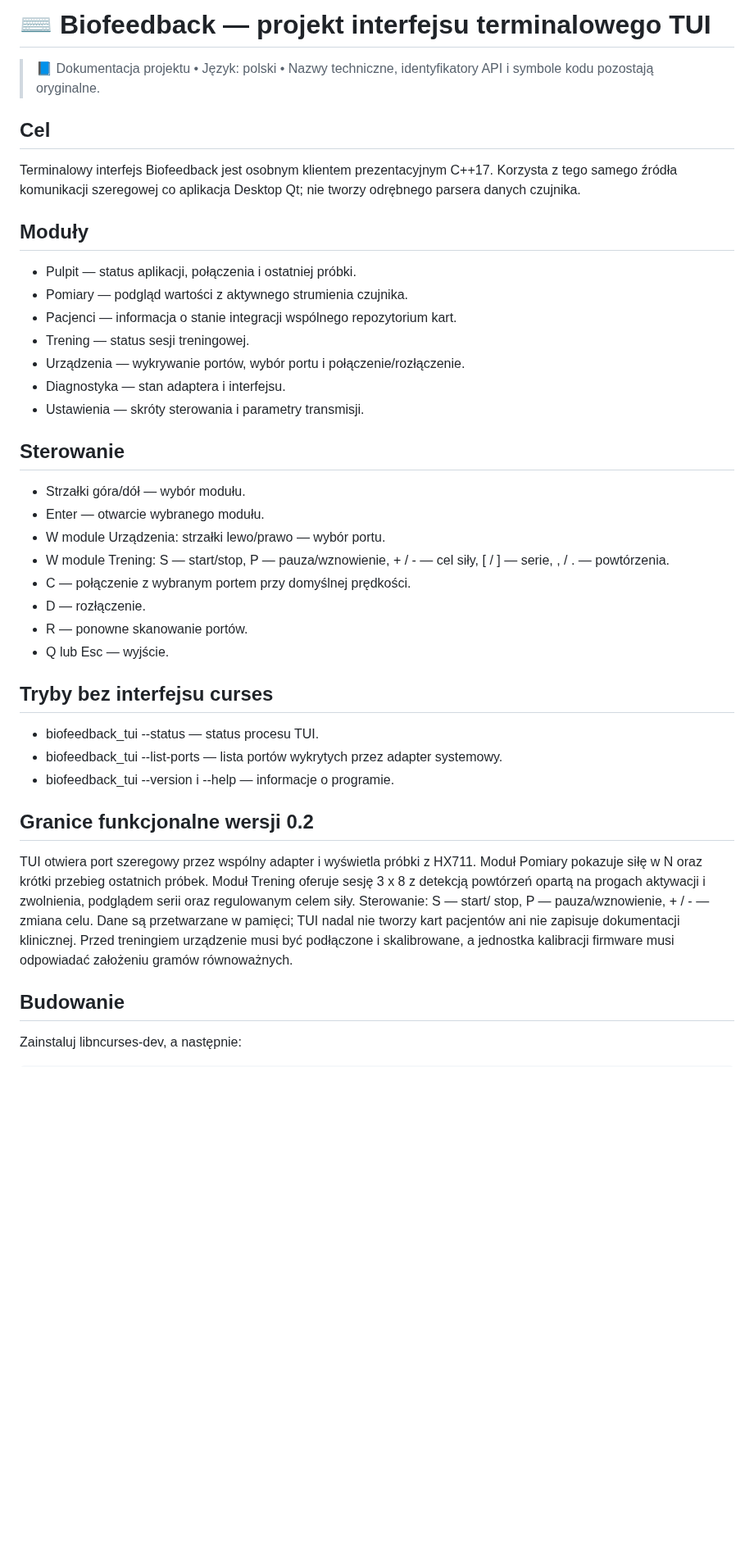
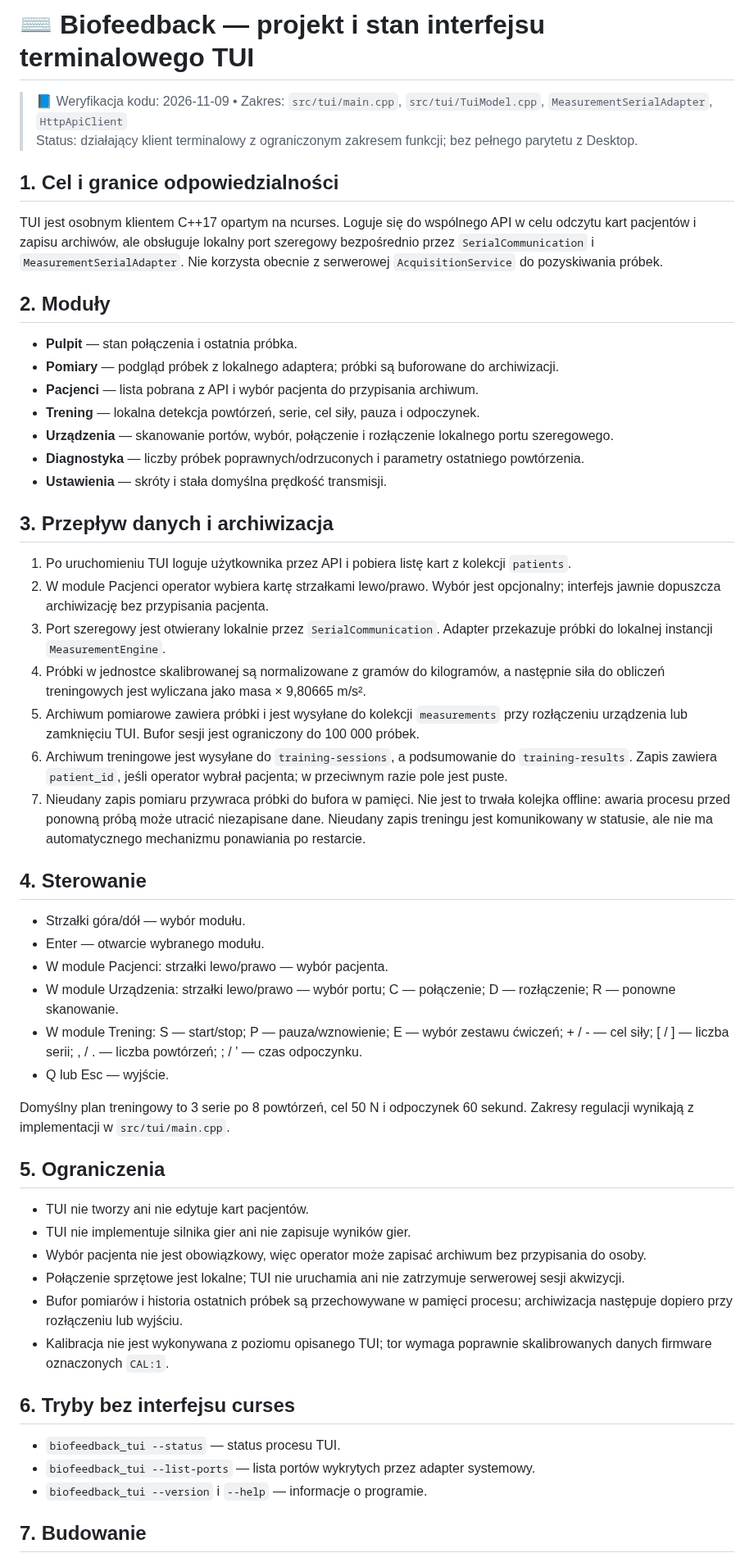
Before and after one commit to bartoszruta26-droid/biofeedback, a Markdown page: docs/TUI_DESIGN.md, the part around one of its changes. Shown at 82% size. GitHub-like rendering; blank space fills up the shorter version.

Commit message:
docs: align TUI, measurement and architecture docs with main code

```diff
--- a/docs/TUI_DESIGN.md
+++ b/docs/TUI_DESIGN.md
@@ -1,52 +1,57 @@
-# ⌨️ Biofeedback — projekt interfejsu terminalowego TUI
+# ⌨️ Biofeedback — projekt i stan interfejsu terminalowego TUI
 
-> 📘 Dokumentacja projektu • Język: polski • Nazwy techniczne, identyfikatory API i symbole kodu pozostają oryginalne.
+> 📘 Weryfikacja kodu: 2026-11-09 • Zakres: `src/tui/main.cpp`, `src/tui/TuiModel.cpp`, `MeasurementSerialAdapter`, `HttpApiClient`
+> Status: działający klient terminalowy z ograniczonym zakresem funkcji; bez pełnego parytetu z Desktop.
 
-## Cel
+## 1. Cel i granice odpowiedzialności
 
-Terminalowy interfejs Biofeedback jest osobnym klientem prezentacyjnym C++17.
-Korzysta z tego samego źródła komunikacji szeregowej co aplikacja Desktop Qt;
-nie tworzy odrębnego parsera danych czujnika.
+TUI jest osobnym klientem C++17 opartym na ncurses. Loguje się do wspólnego API w celu odczytu kart pacjentów i zapisu archiwów, ale obsługuje lokalny port szeregowy bezpośrednio przez `SerialCommunication` i `MeasurementSerialAdapter`. Nie korzysta obecnie z serwerowej `AcquisitionService` do pozyskiwania próbek.
 
-## Moduły
+## 2. Moduły
 
-- Pulpit — status aplikacji, połączenia i ostatniej próbki.
-- Pomiary — podgląd wartości z aktywnego strumienia czujnika.
-- Pacjenci — informacja o stanie integracji wspólnego repozytorium kart.
-- Trening — status sesji treningowej.
-- Urządzenia — wykrywanie portów, wybór portu i połączenie/rozłączenie.
-- Diagnostyka — stan adaptera i interfejsu.
-- Ustawienia — skróty sterowania i parametry transmisji.
+- **Pulpit** — stan połączenia i ostatnia próbka.
+- **Pomiary** — podgląd próbek z lokalnego adaptera; próbki są buforowane do archiwizacji.
+- **Pacjenci** — lista pobrana z API i wybór pacjenta do przypisania archiwum.
+- **Trening** — lokalna detekcja powtórzeń, serie, cel siły, pauza i odpoczynek.
+- **Urządzenia** — skanowanie portów, wybór, połączenie i rozłączenie lokalnego portu szeregowego.
+- **Diagnostyka** — liczby próbek poprawnych/odrzuconych i parametry ostatniego powtórzenia.
+- **Ustawienia** — skróty i stała domyślna prędkość transmisji.
 
-## Sterowanie
+## 3. Przepływ danych i archiwizacja
+
+1. Po uruchomieniu TUI loguje użytkownika przez API i pobiera listę kart z kolekcji `patients`.
+2. W module Pacjenci operator wybiera kartę strzałkami lewo/prawo. Wybór jest opcjonalny; interfejs jawnie dopuszcza archiwizację bez przypisania pacjenta.
+3. Port szeregowy jest otwierany lokalnie przez `SerialCommunication`. Adapter przekazuje próbki do lokalnej instancji `MeasurementEngine`.
+4. Próbki w jednostce skalibrowanej są normalizowane z gramów do kilogramów, a następnie siła do obliczeń treningowych jest wyliczana jako masa × 9,80665 m/s².
+5. Archiwum pomiarowe zawiera próbki i jest wysyłane do kolekcji `measurements` przy rozłączeniu urządzenia lub zamknięciu TUI. Bufor sesji jest ograniczony do 100 000 próbek.
+6. Archiwum treningowe jest wysyłane do `training-sessions`, a podsumowanie do `training-results`. Zapis zawiera `patient_id`, jeśli operator wybrał pacjenta; w przeciwnym razie pole jest puste.
+7. Nieudany zapis pomiaru przywraca próbki do bufora w pamięci. Nie jest to trwała kolejka offline: awaria procesu przed ponowną próbą może utracić niezapisane dane. Nieudany zapis treningu jest komunikowany w statusie, ale nie ma automatycznego mechanizmu ponawiania po restarcie.
+
+## 4. Sterowanie
 
 - Strzałki góra/dół — wybór modułu.
 - Enter — otwarcie wybranego modułu.
-- W module Urządzenia: strzałki lewo/prawo — wybór portu.
-- W module Trening: S — start/stop, P — pauza/wznowienie, + / - — cel siły, [ / ] — serie, , / . — powtórzenia.
-- C — połączenie z wybranym portem przy domyślnej prędkości.
-- D — rozłączenie.
-- R — ponowne skanowanie portów.
+- W module Pacjenci: strzałki lewo/prawo — wybór pacjenta.
+- W module Urządzenia: strzałki lewo/prawo — wybór portu; C — połączenie; D — rozłączenie; R — ponowne skanowanie.
+- W module Trening: S — start/stop; P — pauza/wznowienie; E — wybór zestawu ćwiczeń; + / - — cel siły; [ / ] — liczba serii; , / . — liczba powtórzeń; ; / ' — czas odpoczynku.
 - Q lub Esc — wyjście.
 
-## Tryby bez interfejsu curses
+Domyślny plan treningowy to 3 serie po 8 powtórzeń, cel 50 N i odpoczynek 60 sekund. Zakresy regulacji wynikają z implementacji w `src/tui/main.cpp`.
 
-- biofeedback_tui --status — status procesu TUI.
-- biofeedback_tui --list-ports — lista portów wykrytych przez adapter systemowy.
-- biofeedback_tui --version i --help — informacje o programie.
+## 5. Ograniczenia
 
-## Granice funkcjonalne wersji 0.2
+- TUI nie tworzy ani nie edytuje kart pacjentów.
+- TUI nie implementuje silnika gier ani nie zapisuje wyników gier.
+- Wybór pacjenta nie jest obowiązkowy, więc operator może zapisać archiwum bez przypisania do osoby.
+- Połączenie sprzętowe jest lokalne; TUI nie uruchamia ani nie zatrzymuje serwerowej sesji akwizycji.
+- Bufor pomiarów i historia ostatnich próbek są przechowywane w pamięci procesu; archiwizacja następuje dopiero przy rozłączeniu lub wyjściu.
+- Kalibracja nie jest wykonywana z poziomu opisanego TUI; tor wymaga poprawnie skalibrowanych danych firmware oznaczonych `CAL:1`.
 
-TUI otwiera port szeregowy przez wspólny adapter i wyświetla próbki z HX711.
-Moduł Pomiary pokazuje siłę w N oraz krótki przebieg ostatnich próbek. Moduł
-Trening oferuje sesję 3 x 8 z detekcją powtórzeń opartą na progach aktywacji i
-zwolnienia, podglądem serii oraz regulowanym celem siły. Sterowanie: S — start/
-stop, P — pauza/wznowienie, + / - — zmiana celu. Dane są przetwarzane w pamięci;
-TUI nadal nie tworzy kart pacjentów ani nie zapisuje dokumentacji klinicznej.
-Przed treningiem urządzenie musi być podłączone i skalibrowane, a jednostka
-kalibracji firmware musi odpowiadać założeniu gramów równoważnych.
+## 6. Tryby bez interfejsu curses
 
-## Budowanie
+- `biofeedback_tui --status` — status procesu TUI.
+- `biofeedback_tui --list-ports` — lista portów wykrytych przez adapter systemowy.
+- `biofeedback_tui --version` i `--help` — informacje o programie.
 
-Zainstaluj libncurses-dev, a następnie:
+## 7. Budowanie
 
```
Also changed, not shown: other parts of docs/TUI_DESIGN.md (+9 -18 lines).
